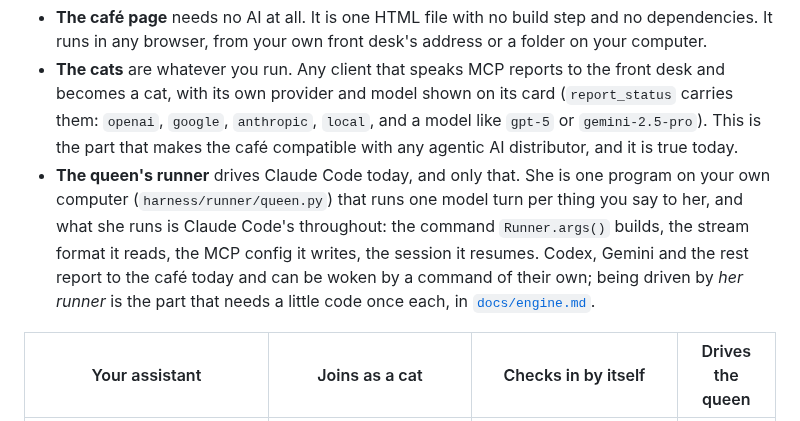
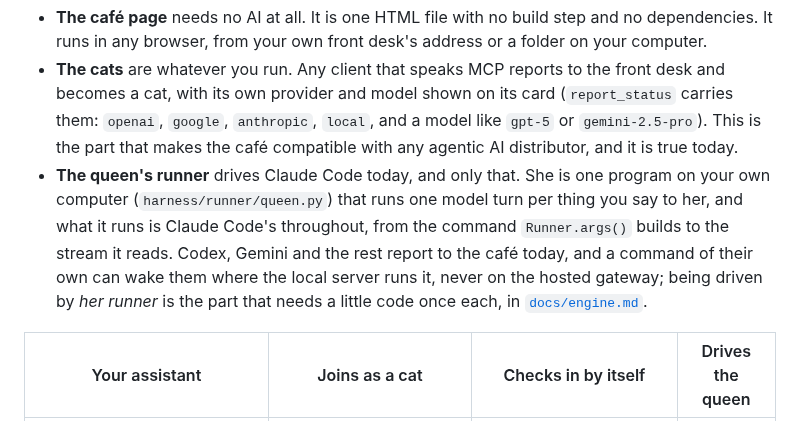
Before and after one commit to charredlatte/Pretty-Project-Portfolio, a Markdown page: README.md, the part around the change. Rendered like a GitHub page.

```diff
--- a/README.md
+++ b/README.md
@@ -80,10 +80,10 @@ Three parts of the café answer this question differently, so here they are apar
   and a model like `gpt-5` or `gemini-2.5-pro`). This is the part that makes the café compatible with any agentic AI
   distributor, and it is true today.
 - **The queen's runner** drives Claude Code today, and only that. She is one program on your own computer
-  (`harness/runner/queen.py`) that runs one model turn per thing you say to her, and what she runs is Claude Code's
-  throughout: the command `Runner.args()` builds, the stream format it reads, the MCP config it writes, the session
-  it resumes. Codex, Gemini and the rest report to the café today and can be woken by a command of their own; being
-  driven by *her runner* is the part that needs a little code once each, in
+  (`harness/runner/queen.py`) that runs one model turn per thing you say to her, and what it runs is Claude Code's
+  throughout, from the command `Runner.args()` builds to the stream it reads. Codex, Gemini and the rest report to
+  the café today, and a command of their own can wake them where the local server runs it, never on the hosted
+  gateway; being driven by *her runner* is the part that needs a little code once each, in
   [`docs/engine.md`](docs/engine.md).
 
 | Your assistant | Joins as a cat | Checks in by itself | Drives the queen |
```
Also changed, not shown: docs/engine.md (+10 -12 lines).
